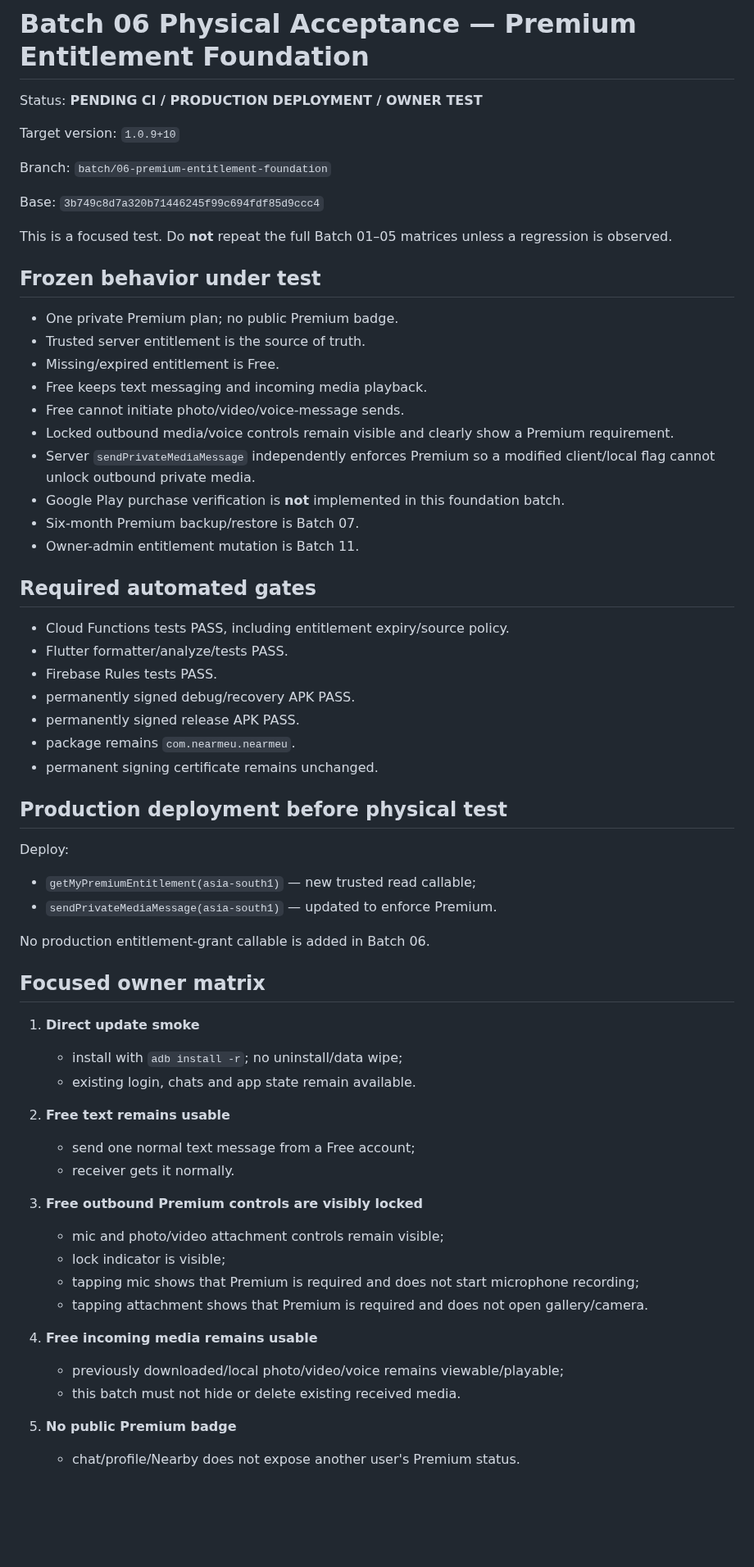
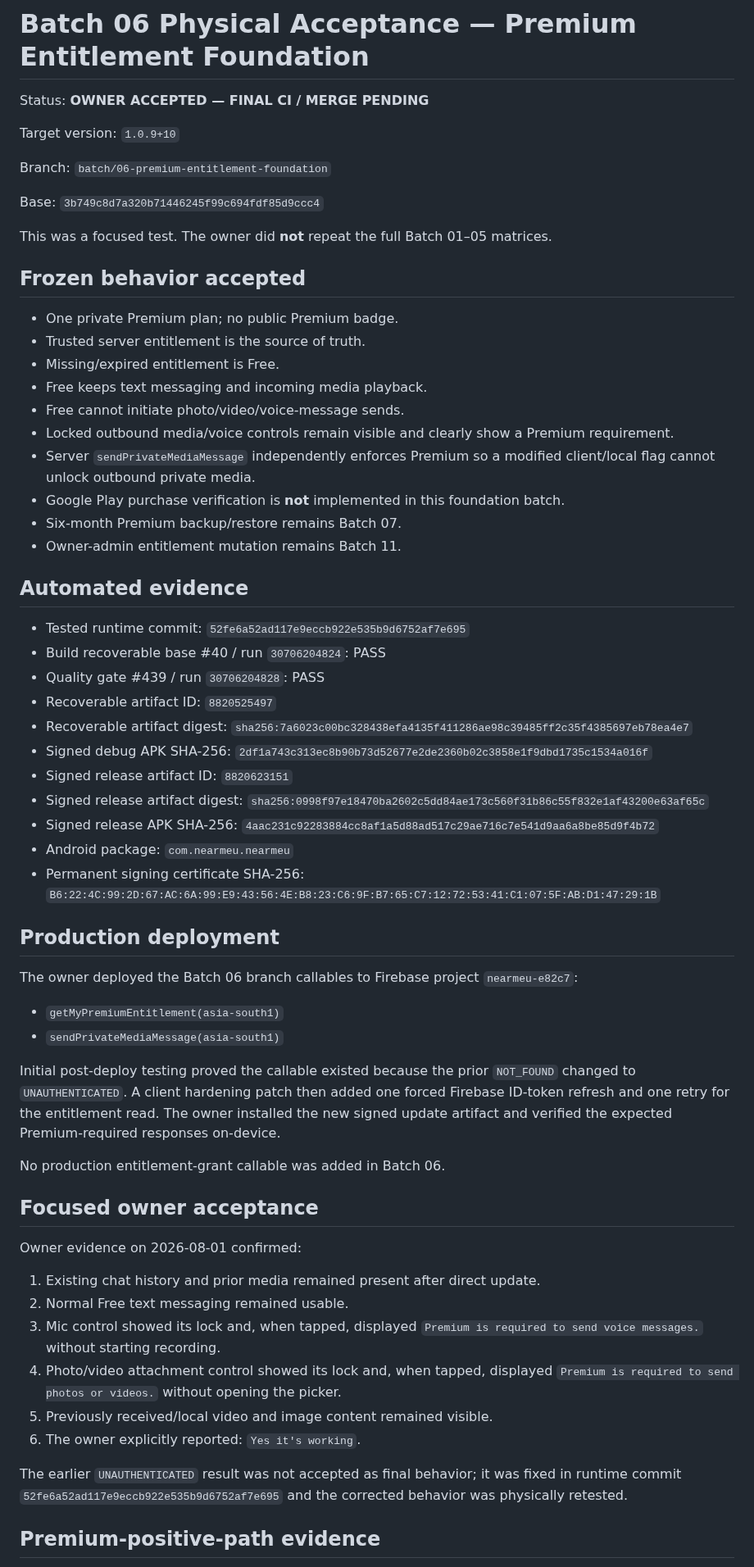
Before and after one commit to panchalvinay33-debug/NearMeU, a Markdown page: docs/BATCH_06_PHYSICAL_TEST.md, the part around one of its changes. Shown at 82% size. Rendered like a GitHub page; blank space fills up the shorter version.

Commit message:
docs(batch06): record owner physical acceptance

```diff
--- a/docs/BATCH_06_PHYSICAL_TEST.md
+++ b/docs/BATCH_06_PHYSICAL_TEST.md
@@ -1,6 +1,6 @@
 # Batch 06 Physical Acceptance — Premium Entitlement Foundation
 
-Status: **PENDING CI / PRODUCTION DEPLOYMENT / OWNER TEST**
+Status: **OWNER ACCEPTED — FINAL CI / MERGE PENDING**
 
 Target version: `1.0.9+10`
 
@@ -8,9 +8,9 @@ Branch: `batch/06-premium-entitlement-foundation`
 
 Base: `3b749c8d7a320b71446245f99c694fdf85d9ccc4`
 
-This is a focused test. Do **not** repeat the full Batch 01–05 matrices unless a regression is observed.
+This was a focused test. The owner did **not** repeat the full Batch 01–05 matrices.
 
-## Frozen behavior under test
+## Frozen behavior accepted
 
 - One private Premium plan; no public Premium badge.
 - Trusted server entitlement is the source of truth.
@@ -20,48 +20,46 @@ This is a focused test. Do **not** repeat the full Batch 01–05 matrices unless
 - Locked outbound media/voice controls remain visible and clearly show a Premium requirement.
 - Server `sendPrivateMediaMessage` independently enforces Premium so a modified client/local flag cannot unlock outbound private media.
 - Google Play purchase verification is **not** implemented in this foundation batch.
-- Six-month Premium backup/restore is Batch 07.
-- Owner-admin entitlement mutation is Batch 11.
+- Six-month Premium backup/restore remains Batch 07.
+- Owner-admin entitlement mutation remains Batch 11.
 
-## Required automated gates
+## Automated evidence
 
-- Cloud Functions tests PASS, including entitlement expiry/source policy.
-- Flutter formatter/analyze/tests PASS.
-- Firebase Rules tests PASS.
-- permanently signed debug/recovery APK PASS.
-- permanently signed release APK PASS.
-- package remains `com.nearmeu.nearmeu`.
-- permanent signing certificate remains unchanged.
+- Tested runtime commit: `52fe6a52ad117e9eccb922e535b9d6752af7e695`
+- Build recoverable base #40 / run `30706204824`: PASS
+- Quality gate #439 / run `30706204828`: PASS
+- Recoverable artifact ID: `8820525497`
+- Recoverable artifact digest: `sha256:7a6023c00bc328438efa4135f411286ae98c39485ff2c35f4385697eb78ea4e7`
+- Signed debug APK SHA-256: `2df1a743c313ec8b90b73d52677e2de2360b02c3858e1f9dbd1735c1534a016f`
+- Signed release artifact ID: `8820623151`
+- Signed release artifact digest: `sha256:0998f97e18470ba2602c5dd84ae173c560f31b86c55f832e1af43200e63af65c`
+- Signed release APK SHA-256: `4aac231c92283884cc8af1a5d88ad517c29ae716c7e541d9aa6a8be85d9f4b72`
+- Android package: `com.nearmeu.nearmeu`
+- Permanent signing certificate SHA-256: `B6:22:4C:99:2D:67:AC:6A:99:E9:43:56:4E:B8:23:C6:9F:B7:65:C7:12:72:53:41:C1:07:5F:AB:D1:47:29:1B`
 
-## Production deployment before physical test
+## Production deployment
 
-Deploy:
+The owner deployed the Batch 06 branch callables to Firebase project `nearmeu-e82c7`:
 
-- `getMyPremiumEntitlement(asia-south1)` — new trusted read callable;
-- `sendPrivateMediaMessage(asia-south1)` — updated to enforce Premium.
+- `getMyPremiumEntitlement(asia-south1)`
+- `sendPrivateMediaMessage(asia-south1)`
 
-No production entitlement-grant callable is added in Batch 06.
+Initial post-deploy testing proved the callable existed because the prior `NOT_FOUND` changed to `UNAUTHENTICATED`. A client hardening patch then added one forced Firebase ID-token refresh and one retry for the entitlement read. The owner installed the new signed update artifact and verified the expected Premium-required responses on-device.
 
-## Focused owner matrix
+No production entitlement-grant callable was added in Batch 06.
 
-1. **Direct update smoke**
-   - install with `adb install -r`; no uninstall/data wipe;
-   - existing login, chats and app state remain available.
+## Focused owner acceptance
 
-2. **Free text remains usable**
-   - send one normal text message from a Free account;
-   - receiver gets it normally.
+Owner evidence on 2026-08-01 confirmed:
 
-3. **Free outbound Premium controls are visibly locked**
-   - mic and photo/video attachment controls remain visible;
-   - lock indicator is visible;
-   - tapping mic shows that Premium is required and does not start microphone recording;
-   - tapping attachment shows that Premium is required and does not open gallery/camera.
+1. Existing chat history and prior media remained present after direct update.
+2. Normal Free text messaging remained usable.
+3. Mic control showed its lock and, when tapped, displayed `Premium is required to send voice messages.` without starting recording.
+4. Photo/video attachment control showed its lock and, when tapped, displayed `Premium is required to send photos or videos.` without opening the picker.
+5. Previously received/local video and image content remained visible.
+6. The owner explicitly reported: `Yes it's working`.
 
-4. **Free incoming media remains usable**
-   - previously downloaded/local photo/video/voice remains viewable/playable;
-   - this batch must not hide or delete existing received media.
+The earlier `UNAUTHENTICATED` result was not accepted as final behavior; it was fixed in runtime commit `52fe6a52ad117e9eccb922e535b9d6752af7e695` and the corrected behavior was physically retested.
 
-5. **No public Premium badge**
-   - chat/profile/Nearby does not expose another user's Premium status.
+## Premium-positive-path evidence
 
```
Also changed, not shown: other parts of docs/BATCH_06_PHYSICAL_TEST.md (+18 -20 lines).
